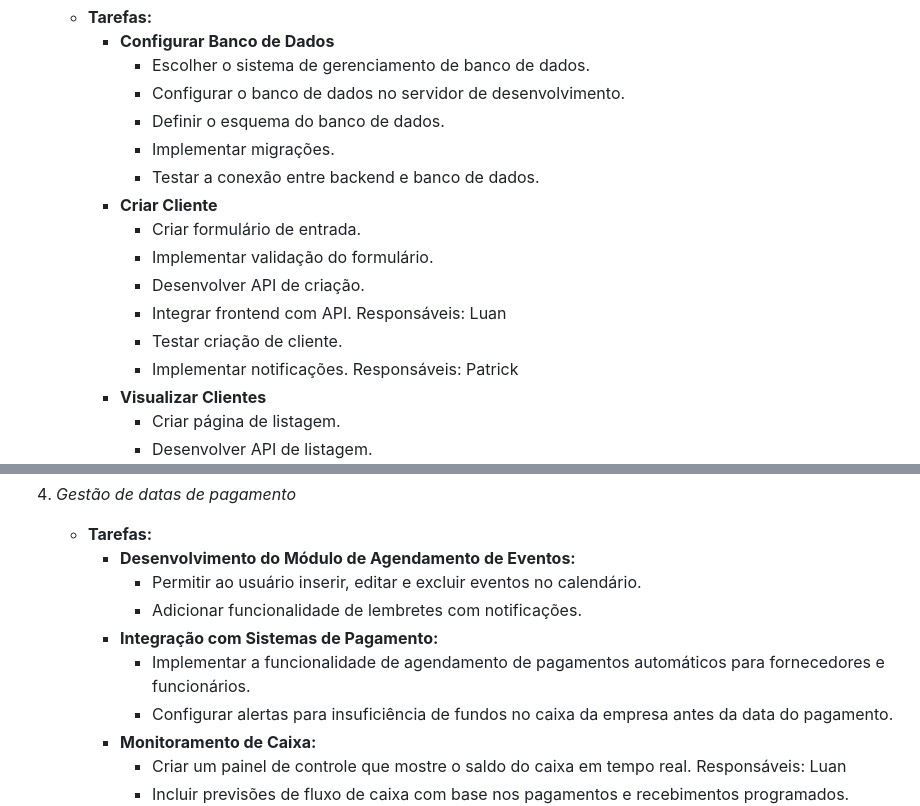
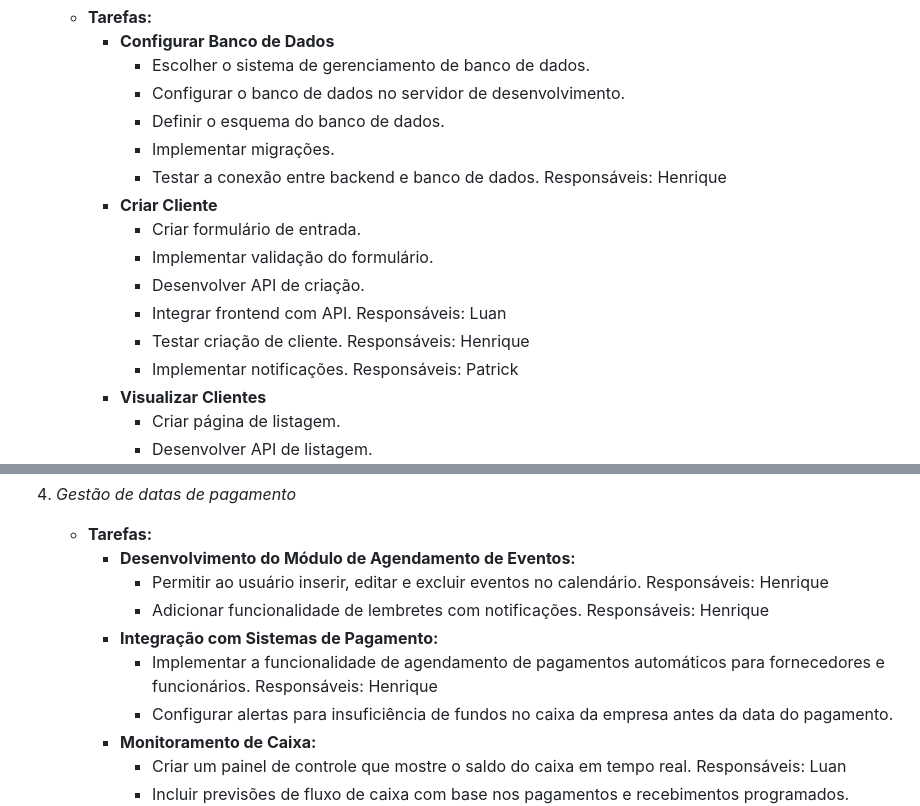
Before and after one commit to GabrielFrazz/Trabalho-Engenharia-de-Software, a Markdown page: README.md, 2 parts joined by grey strips. Drawn GitHub-style.

```diff
--- a/README.md
+++ b/README.md
@@ -135,13 +135,13 @@ Este projeto tem como objetivo desenvolver um software de gerenciamento geral e
        - Configurar o banco de dados no servidor de desenvolvimento.
        - Definir o esquema do banco de dados.
        - Implementar migrações.
-       - Testar a conexão entre backend e banco de dados.
+       - Testar a conexão entre backend e banco de dados. Responsáveis: Henrique
      - **Criar Cliente**
        - Criar formulário de entrada.
        - Implementar validação do formulário.
        - Desenvolver API de criação.
        - Integrar frontend com API.   Responsáveis: Luan
-       - Testar criação de cliente.
+       - Testar criação de cliente. Responsáveis: Henrique
        - Implementar notificações.   Responsáveis: Patrick
      - **Visualizar Clientes**
        - Criar página de listagem.
@@ -223,10 +223,10 @@ Este projeto tem como objetivo desenvolver um software de gerenciamento geral e
 4. *Gestão de datas de pagamento*
    - **Tarefas:**
       - **Desenvolvimento do Módulo de Agendamento de Eventos:**
-         - Permitir ao usuário inserir, editar e excluir eventos no calendário.
-         - Adicionar funcionalidade de lembretes com notificações.
+         - Permitir ao usuário inserir, editar e excluir eventos no calendário. Responsáveis: Henrique
+         - Adicionar funcionalidade de lembretes com notificações. Responsáveis: Henrique
       - **Integração com Sistemas de Pagamento:**
-         - Implementar a funcionalidade de agendamento de pagamentos automáticos para fornecedores e funcionários.
+         - Implementar a funcionalidade de agendamento de pagamentos automáticos para fornecedores e funcionários. Responsáveis: Henrique
          - Configurar alertas para insuficiência de fundos no caixa da empresa antes da data do pagamento.
       - **Monitoramento de Caixa:**
          - Criar um painel de controle que mostre o saldo do caixa em tempo real.   Responsáveis: Luan
```
Also changed, not shown: other parts of README.md (+10 -10 lines).
